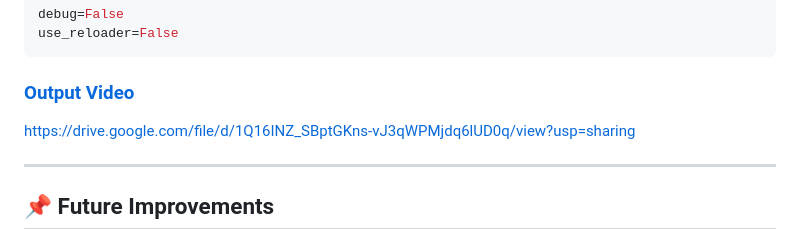
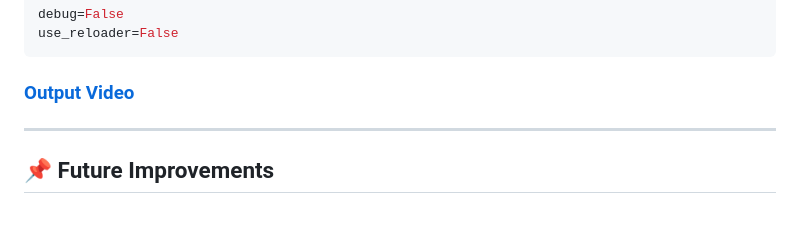
Before and after one commit to Spraveen8-chary/SpeechPrompt, a Markdown page: README.md, the part around the change. GitHub-like rendering.

```diff
--- a/README.md
+++ b/README.md
@@ -247,7 +247,6 @@ use_reloader=False
 
 ### [Output Video](https://drive.google.com/file/d/1Q16INZ_SBptGKns-vJ3qWPMjdq6lUD0q/view?usp=sharing)
 
-https://drive.google.com/file/d/1Q16INZ_SBptGKns-vJ3qWPMjdq6lUD0q/view?usp=sharing
 
 ---
 
```
